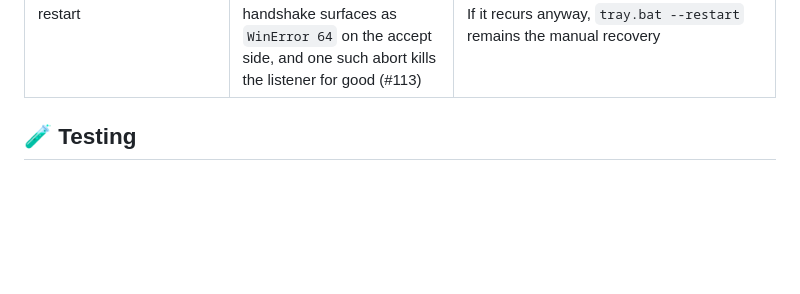
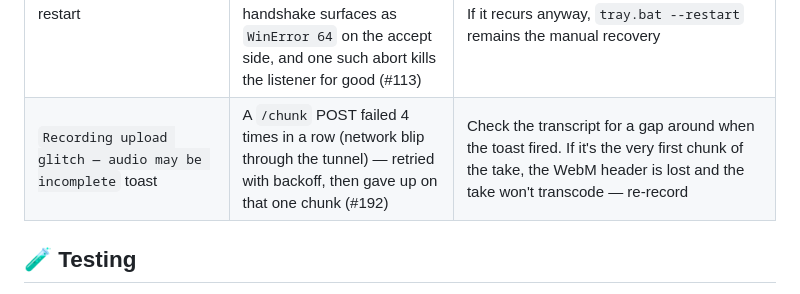
Before and after one commit to ferraroroberto/voice-transcriber, a Markdown page: README.md, the part around the change. Rendered like a GitHub page; blank space fills up the shorter version.

Commit message:
docs: add troubleshooting row for chunk-upload retry toast (#192)

```diff
--- a/README.md
+++ b/README.md
@@ -959,6 +959,7 @@ work in one foreground process.
 | Tray says `cloudflared not on PATH` | Binary missing | `winget install Cloudflare.cloudflared`, restart the tray |
 | Tray boots but no public URL | `webapp/cloudflared.yml` missing | Copy `webapp/cloudflared.sample.yml` to `webapp/cloudflared.yml`, fill in UUID + hostname, restart the tray. See "Persistent URL via Cloudflare tunnel" |
 | Webapp goes completely unresponsive (process alive, every request fails/hangs) until a tray restart | Windows' default asyncio proactor event loop closes its listening socket the moment `accept()` sees any `OSError` — a dropped Wi-Fi/Tailscale handoff or a browser tab closed mid-handshake surfaces as `WinError 64` on the accept side, and one such abort kills the listener for good (#113) | Fixed — every `app.webapp.server:app` uvicorn invocation now runs on the selector event loop instead (`app/webapp/event_loop.py`), whose accept path doesn't have this failure mode. If it recurs anyway, `tray.bat --restart` remains the manual recovery |
+| `Recording upload glitch — audio may be incomplete` toast | A `/chunk` POST failed 4 times in a row (network blip through the tunnel) — retried with backoff, then gave up on that one chunk (#192) | Check the transcript for a gap around when the toast fired. If it's the very first chunk of the take, the WebM header is lost and the take won't transcode — re-record |
 
 ## 🧪 Testing
 
```
